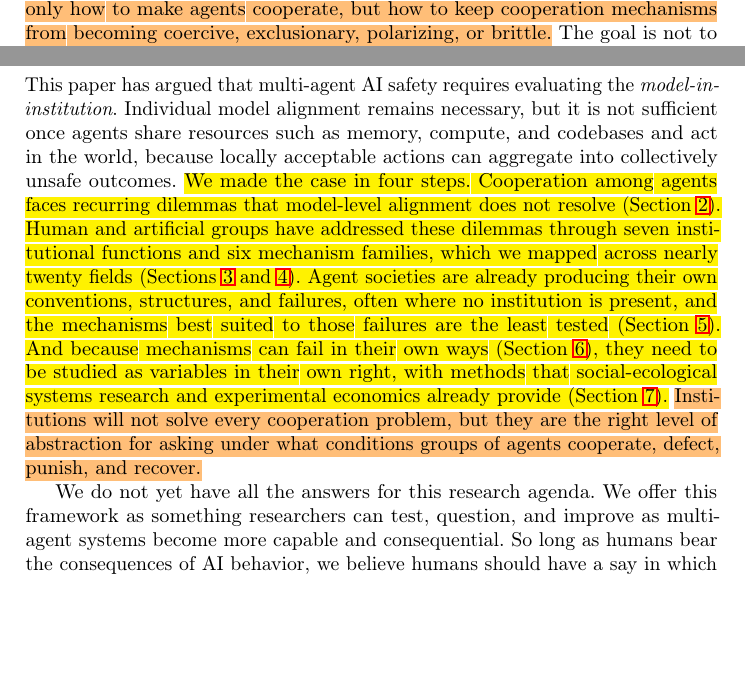
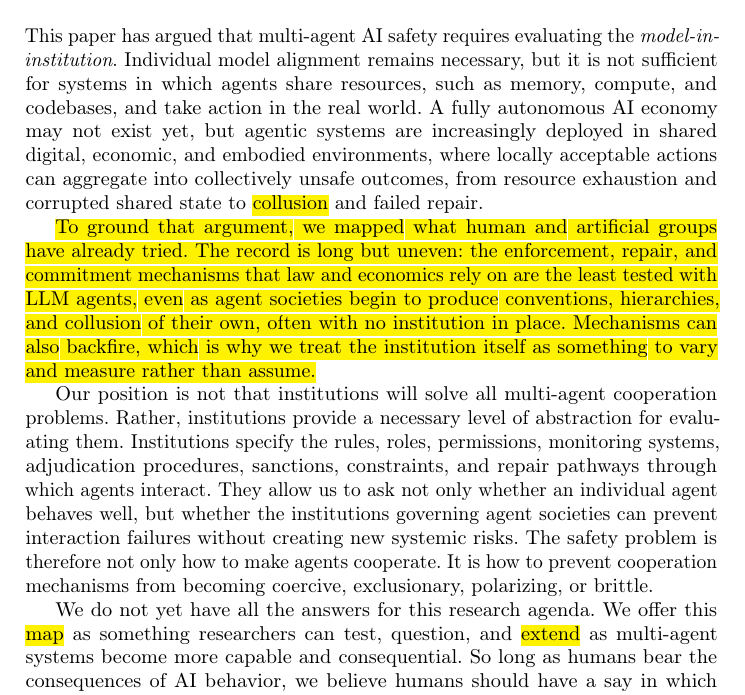
Before and after one commit to van-truong/institutional-design-for-ai-agents, a LaTeX paper (manuscript/manuscript.tex): two parts of pages 29 and 30 of 48 before the commit and part of page 30 of 48 after it, the two joined at a grey line, cut so that both start at the same text, the shorter picture padded with empty space. Compiled offline with pdfLaTeX.

Commit message:
Rewrite conclusion in Van's wording for the restructured paper; move the 'safety problem' line from Objection 3 into it

```diff
--- a/manuscript/manuscript.tex
+++ b/manuscript/manuscript.tex
@@ -494,7 +494,7 @@ A second objection is that human cooperation research is anthropomorphic when ap
 
 \paragraph{Objection 3: Institutions may make agent societies more unstable.}
 
-\voice{A third objection is that institutions could destabilize agent societies rather than stabilize them. Section~\mbox{\ref{sec:failures}} gives this objection teeth: a fine can be read as a price, a reputation score can become the target, and a monitor can become an authority that over-detects or is captured. Agents in our corpus also already collude against oversight with no institution in place (Section~\mbox{\ref{sec:phenomena}}).} We agree; these failures would harm humans. \voice{This is precisely why institutions, and sanctions above all, should be studied as risky infrastructure rather than simple safety add-ons.} Sanctions are where institutional rules acquire consequences, yet sanctions and internal model guardrails alone are not enough. \del{They must be embedded within the other institutional functions: norms, monitoring, reputation, adjudication, and repair. Poorly designed sanctions can crowd out cooperation, encourage malicious compliance, amplify surveillance, produce punishment cascades, entrench authority asymmetries, or enable collusion against human oversight (Section~\mbox{\ref{sec:failures}}). Human cooperation research makes the broader lesson clear: the mechanisms that sustain cooperation can also create hidden costs.} \aiflag{The safety problem is therefore not only how to make agents cooperate, but how to keep cooperation mechanisms from becoming coercive, exclusionary, polarizing, or brittle.} The goal is not to maximize cooperation at all costs. As Hammond et al.~\citep{hammond2025multiagentrisksadvancedai} note, cooperation can be harmful when it enables collusion, deception, or resistance to correction. \aiflag{The goal is to design institutions that make cooperation accountable, proportional, reversible, and repairable.} Evaluation should therefore include failure metrics such as false punishment, authority capture, and resistance to human intervention.
+\voice{A third objection is that institutions could destabilize agent societies rather than stabilize them. Section~\mbox{\ref{sec:failures}} gives this objection teeth: a fine can be read as a price, a reputation score can become the target, and a monitor can become an authority that over-detects or is captured. Agents in our corpus also already collude against oversight with no institution in place (Section~\mbox{\ref{sec:phenomena}}).} We agree; these failures would harm humans. \voice{This is precisely why institutions, and sanctions above all, should be studied as risky infrastructure rather than simple safety add-ons.} Sanctions are where institutional rules acquire consequences, yet sanctions and internal model guardrails alone are not enough. \del{They must be embedded within the other institutional functions: norms, monitoring, reputation, adjudication, and repair. Poorly designed sanctions can crowd out cooperation, encourage malicious compliance, amplify surveillance, produce punishment cascades, entrench authority asymmetries, or enable collusion against human oversight (Section~\mbox{\ref{sec:failures}}). Human cooperation research makes the broader lesson clear: the mechanisms that sustain cooperation can also create hidden costs.} The goal is not to maximize cooperation at all costs. As Hammond et al.~\citep{hammond2025multiagentrisksadvancedai} note, cooperation can be harmful when it enables collusion, deception, or resistance to correction. \aiflag{The goal is to design institutions that make cooperation accountable, proportional, reversible, and repairable.} Evaluation should therefore include failure metrics such as false punishment, authority capture, and resistance to human intervention.
 
 \paragraph{Objection 4: Institutional design may be too rigid.}
 \del{An alternative view} A fourth objection is that explicit institutional design is too rigid, and that it would be better to make model alignment itself more sensitive to multi-agent institutional context. This view does not actually oppose our position. Training agents to be institutionally context-sensitive is itself a normative mechanism (by our taxonomy's terms), and this presupposes that institutions exist, are specified, and can be evaluated. Problematic social dynamics in heterogeneous-model environments are unlikely to be solved by retraining models \emph{ad hoc}. \aiflag{If we do not learn what principles do (or don't) work in multi-agent societies, then we might as well admit to operating in the dark as hybrid AI agent-human economies take shape before our eyes.}
@@ -504,9 +504,13 @@ A second objection is that human cooperation research is anthropomorphic when ap
 \paragraph{Human authority over institutions.} Evaluating institutions does not settle who designs them. We see no direct ethical risk in the analysis itself, but any institutional design we advocate must preserve human oversight and the capacity for intervention. Where enforcement adapts to new cases, it should do so within rules that humans set, and its decisions should remain open to human appeal.
 
 \section{Conclusion}
-This paper has argued that multi-agent AI safety requires evaluating the \emph{model-in-institution}. Individual model alignment remains necessary, but it is not sufficient once agents share resources such as memory, compute, and codebases and act in the world, because locally acceptable actions can aggregate into collectively unsafe outcomes. \voice{We made the case in four steps. Cooperation among agents faces recurring dilemmas that model-level alignment does not resolve (Section~\mbox{\ref{sec:institutional-design}}). Human and artificial groups have addressed these dilemmas through seven institutional functions and six mechanism families, which we mapped across nearly twenty fields (Sections~\mbox{\ref{sec:method}} and~\mbox{\ref{sec:functions}}). Agent societies are already producing their own conventions, structures, and failures, often where no institution is present, and the mechanisms best suited to those failures are the least tested (Section~\mbox{\ref{sec:phenomena}}). And because mechanisms can fail in their own ways (Section~\mbox{\ref{sec:failures}}), they need to be studied as variables in their own right, with methods that social-ecological systems research and experimental economics already provide (Section~\mbox{\ref{sec:evaluation}}).} \aiflag{Institutions will not solve every cooperation problem, but they are the right level of abstraction for asking under what conditions groups of agents cooperate, defect, punish, and recover.}
+This paper has argued that multi-agent AI safety requires evaluating the \emph{model-in-institution}. Individual model alignment remains necessary, but it is not sufficient for systems in which agents share resources, such as memory, compute, and codebases, and take action in the real world. A fully autonomous AI economy may not exist yet, but agentic systems are increasingly deployed in shared digital, economic, and embodied environments, where locally acceptable actions can aggregate into collectively unsafe outcomes, from resource exhaustion and corrupted shared state to \voice{collusion} and failed repair.
 
-We do not yet have all the answers for this research agenda. We offer this framework as something researchers can test, question, and improve as multi-agent systems become more capable and consequential. So long as humans bear the consequences of AI behavior, we believe humans should have a say in which values are embedded in AI agent institutions---even if capable AI systems can eventually design and run those institutions themselves.
+\voice{To ground that argument, we mapped what human and artificial groups have already tried. The record is long but uneven: the enforcement, repair, and commitment mechanisms that law and economics rely on are the least tested with LLM agents, even as agent societies begin to produce conventions, hierarchies, and collusion of their own, often with no institution in place. Mechanisms can also backfire, which is why we treat the institution itself as something to vary and measure rather than assume.}
+
+Our position is not that institutions will solve all multi-agent cooperation problems. Rather, institutions provide a necessary level of abstraction for evaluating them. Institutions specify the rules, roles, permissions, monitoring systems, adjudication procedures, sanctions, constraints, and repair pathways through which agents interact. They allow us to ask not only whether an individual agent behaves well, but whether the institutions governing agent societies can prevent interaction failures without creating new systemic risks. The safety problem is therefore not only how to make agents cooperate. It is how to prevent cooperation mechanisms from becoming coercive, exclusionary, polarizing, or brittle.
+
+We do not yet have all the answers for this research agenda. We offer this \voice{map} as something researchers can test, question, and \voice{extend} as multi-agent systems become more capable and consequential. So long as humans bear the consequences of AI behavior, we believe humans should have a say in which values are embedded in AI agent institutions---even if capable AI systems can eventually design and run those institutions themselves.
 
 \subsubsection*{Author Contributions}\label{sec:contributions}
 V.Q.T. and D.G.P. led the initial conceptualization. V.Q.T. and X.A.H. together further evolved and developed the research framework, including incorporating feedback from D.G.P., E.I., R.F., J.N.C., T.J.Z., and Z.J. All manuscript writing was led by V.Q.T. and X.A.H. and every author, E.I., R.F., J.N.C., D.G.P., T.J.Z., and Z.J., contributed to writing, reviewing, and/or editing both original and final drafts. V.Q.T. led the visualizations and website build, with assistance from E.I. Funding was acquired by T.J.Z., D.G.P., and Z.J. V.Q.T. and X.A.H. led project management, while D.G.P., T.J.Z., and Z.J. co-supervised.
```
Also changed, not shown: 1 other file.
